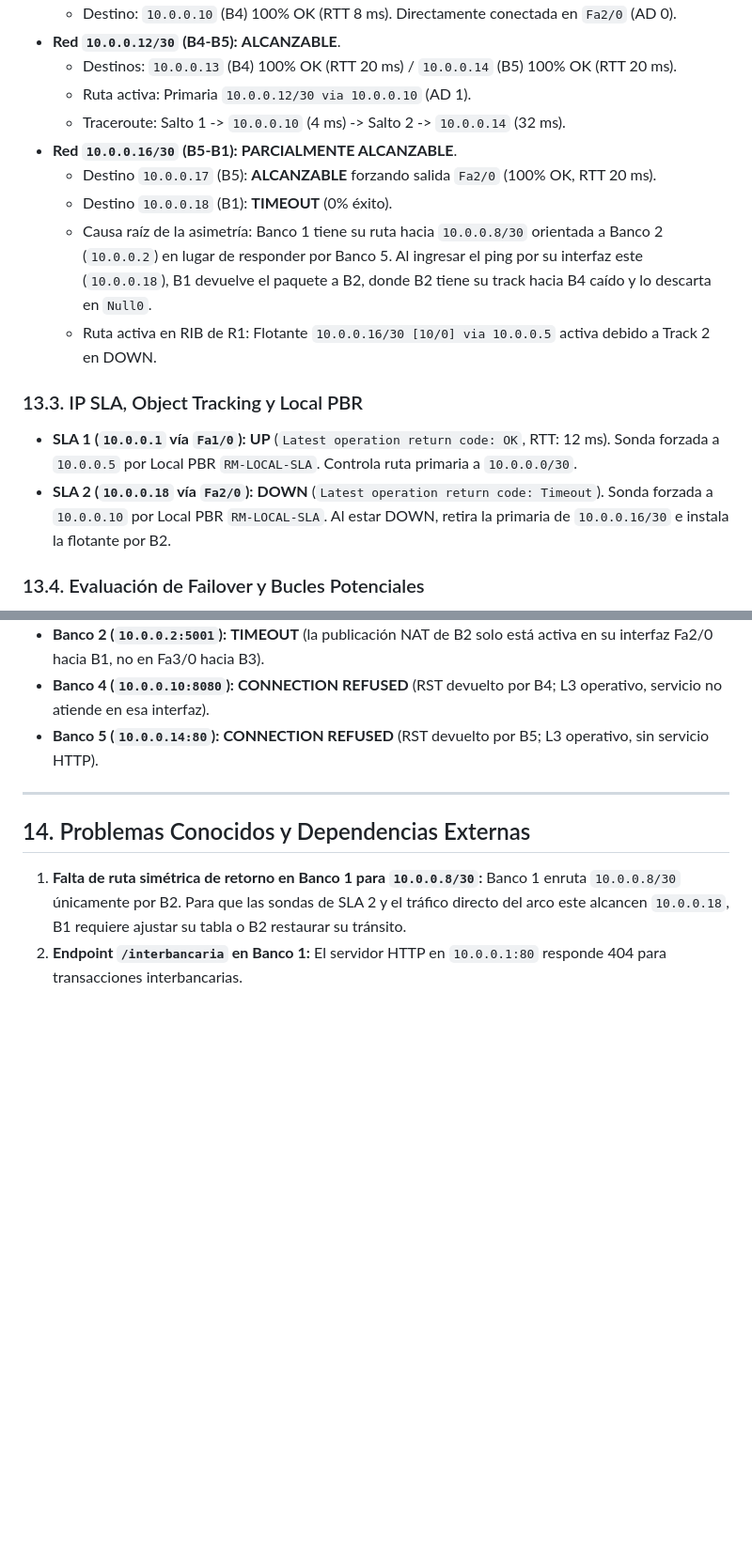
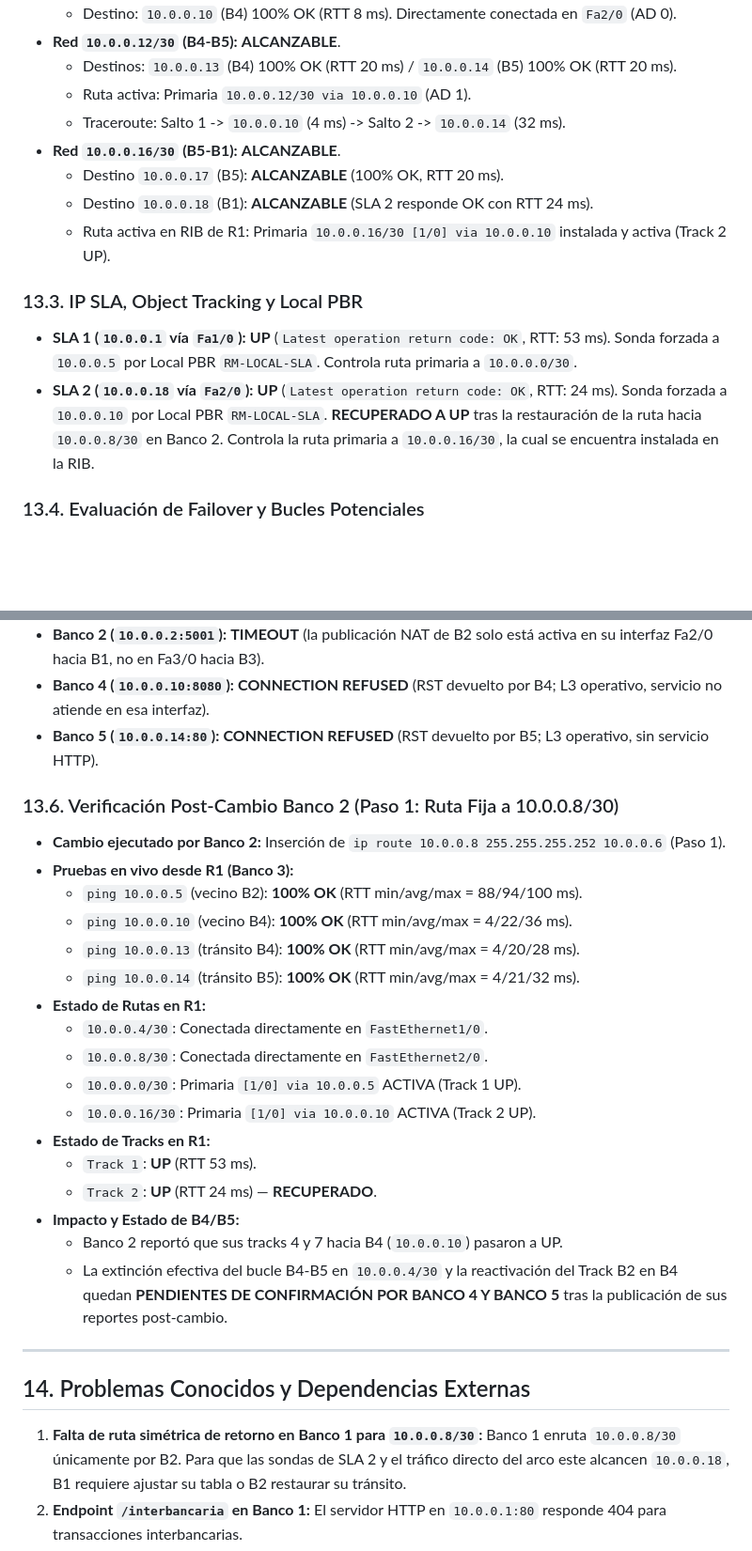
Before and after one commit to CarlosL62/red-bancaria, a Markdown page: _coord_temp/BANCO3.md, 2 parts joined by grey strips. Shown at 94% size. Rendered like a GitHub page; blank space fills up the shorter version.

Commit message:
Verify impact of Banco 2 routing fix

```diff
--- a/_coord_temp/BANCO3.md
+++ b/_coord_temp/BANCO3.md
@@ -316,15 +316,14 @@ Auditoría integral ejecutada desde los nodos de Banco 3 (R1 y WEB01) sobre la t
   * Destinos: `10.0.0.13` (B4) 100% OK (RTT 20 ms) / `10.0.0.14` (B5) 100% OK (RTT 20 ms).
   * Ruta activa: Primaria `10.0.0.12/30 via 10.0.0.10` (AD 1).
   * Traceroute: Salto 1 -> `10.0.0.10` (4 ms) -> Salto 2 -> `10.0.0.14` (32 ms).
-* **Red `10.0.0.16/30` (B5-B1):** **PARCIALMENTE ALCANZABLE**.
-  * Destino `10.0.0.17` (B5): **ALCANZABLE** forzando salida `Fa2/0` (100% OK, RTT 20 ms).
-  * Destino `10.0.0.18` (B1): **TIMEOUT** (0% éxito).
-  * Causa raíz de la asimetría: Banco 1 tiene su ruta hacia `10.0.0.8/30` orientada a Banco 2 (`10.0.0.2`) en lugar de responder por Banco 5. Al ingresar el ping por su interfaz este (`10.0.0.18`), B1 devuelve el paquete a B2, donde B2 tiene su track hacia B4 caído y lo descarta en `Null0`.
-  * Ruta activa en RIB de R1: Flotante `10.0.0.16/30 [10/0] via 10.0.0.5` activa debido a Track 2 en DOWN.
+* **Red `10.0.0.16/30` (B5-B1):** **ALCANZABLE**.
+  * Destino `10.0.0.17` (B5): **ALCANZABLE** (100% OK, RTT 20 ms).
+  * Destino `10.0.0.18` (B1): **ALCANZABLE** (SLA 2 responde OK con RTT 24 ms).
+  * Ruta activa en RIB de R1: Primaria `10.0.0.16/30 [1/0] via 10.0.0.10` instalada y activa (Track 2 UP).
 
 ### 13.3. IP SLA, Object Tracking y Local PBR
-* **SLA 1 (`10.0.0.1` vía `Fa1/0`):** **UP** (`Latest operation return code: OK`, RTT: 12 ms). Sonda forzada a `10.0.0.5` por Local PBR `RM-LOCAL-SLA`. Controla ruta primaria a `10.0.0.0/30`.
-* **SLA 2 (`10.0.0.18` vía `Fa2/0`):** **DOWN** (`Latest operation return code: Timeout`). Sonda forzada a `10.0.0.10` por Local PBR `RM-LOCAL-SLA`. Al estar DOWN, retira la primaria de `10.0.0.16/30` e instala la flotante por B2.
+* **SLA 1 (`10.0.0.1` vía `Fa1/0`):** **UP** (`Latest operation return code: OK`, RTT: 53 ms). Sonda forzada a `10.0.0.5` por Local PBR `RM-LOCAL-SLA`. Controla ruta primaria a `10.0.0.0/30`.
+* **SLA 2 (`10.0.0.18` vía `Fa2/0`):** **UP** (`Latest operation return code: OK`, RTT: 24 ms). Sonda forzada a `10.0.0.10` por Local PBR `RM-LOCAL-SLA`. **RECUPERADO A UP** tras la restauración de la ruta hacia `10.0.0.8/30` en Banco 2. Controla la ruta primaria a `10.0.0.16/30`, la cual se encuentra instalada en la RIB.
 
 ### 13.4. Evaluación de Failover y Bucles Potenciales
 * **Failover Oeste (B3 -> B2 -> B1):** Si B2 cae, R1 conmuta `10.0.0.0/30` a la flotante vía B4 (`10.0.0.10 AD 10`). Con B1 activo, B4 entrega a B5 y B5 a B1 sin bucles.
@@ -338,6 +337,25 @@ Auditoría integral ejecutada desde los nodos de Banco 3 (R1 y WEB01) sobre la t
 * **Banco 2 (`10.0.0.2:5001`):** **TIMEOUT** (la publicación NAT de B2 solo está activa en su interfaz Fa2/0 hacia B1, no en Fa3/0 hacia B3).
 * **Banco 4 (`10.0.0.10:8080`):** **CONNECTION REFUSED** (RST devuelto por B4; L3 operativo, servicio no atiende en esa interfaz).
 * **Banco 5 (`10.0.0.14:80`):** **CONNECTION REFUSED** (RST devuelto por B5; L3 operativo, sin servicio HTTP).
+
+### 13.6. Verificación Post-Cambio Banco 2 (Paso 1: Ruta Fija a 10.0.0.8/30)
+- **Cambio ejecutado por Banco 2:** Inserción de `ip route 10.0.0.8 255.255.255.252 10.0.0.6` (Paso 1).
+- **Pruebas en vivo desde R1 (Banco 3):**
+  - `ping 10.0.0.5` (vecino B2): **100% OK** (RTT min/avg/max = 88/94/100 ms).
+  - `ping 10.0.0.10` (vecino B4): **100% OK** (RTT min/avg/max = 4/22/36 ms).
+  - `ping 10.0.0.13` (tránsito B4): **100% OK** (RTT min/avg/max = 4/20/28 ms).
+  - `ping 10.0.0.14` (tránsito B5): **100% OK** (RTT min/avg/max = 4/21/32 ms).
+- **Estado de Rutas en R1:**
+  - `10.0.0.4/30`: Conectada directamente en `FastEthernet1/0`.
+  - `10.0.0.8/30`: Conectada directamente en `FastEthernet2/0`.
+  - `10.0.0.0/30`: Primaria `[1/0] via 10.0.0.5` ACTIVA (Track 1 UP).
+  - `10.0.0.16/30`: Primaria `[1/0] via 10.0.0.10` ACTIVA (Track 2 UP).
+- **Estado de Tracks en R1:**
+  - `Track 1`: **UP** (RTT 53 ms).
+  - `Track 2`: **UP** (RTT 24 ms) — **RECUPERADO**.
+- **Impacto y Estado de B4/B5:**
+  - Banco 2 reportó que sus tracks 4 y 7 hacia B4 (`10.0.0.10`) pasaron a UP.
+  - La extinción efectiva del bucle B4-B5 en `10.0.0.4/30` y la reactivación del Track B2 en B4 quedan **PENDIENTES DE CONFIRMACIÓN POR BANCO 4 Y BANCO 5** tras la publicación de sus reportes post-cambio.
 
 ---
 
```
Also changed, not shown: _coord_temp/ESTADO_ANILLO.md (+11 -13 lines).
